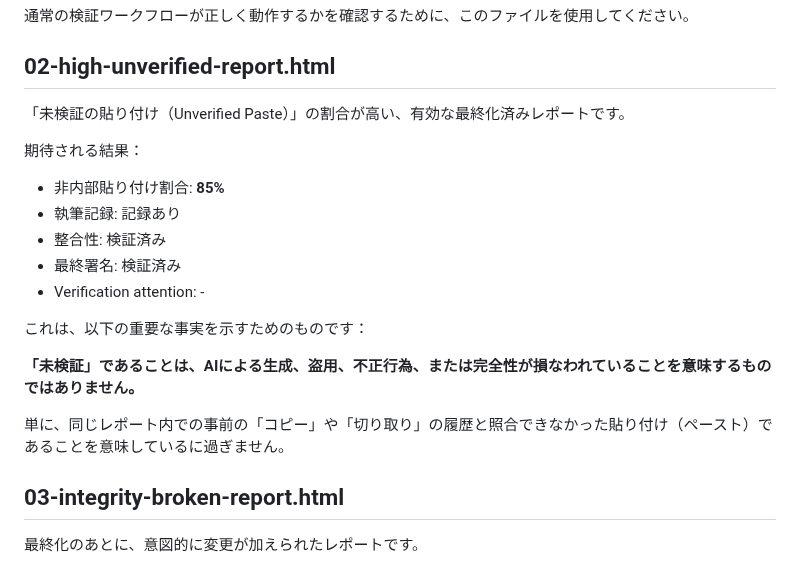
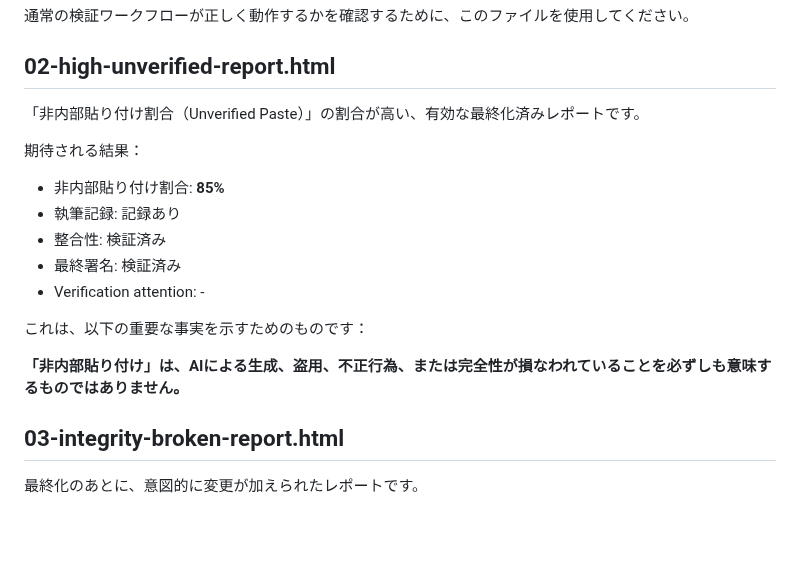
Before and after one commit to HKJPN/MD-WORKS-PROVENANCE, a Markdown page: samples/README.md, the part around the change. Drawn GitHub-style; blank space fills up the shorter version.

Commit message:
Revise terminology in README for unverified paste
Updated terminology from '未検証の貼り付け' to '非内部貼り付け' for clarity and accuracy.

```diff
--- a/samples/README.md
+++ b/samples/README.md
@@ -78,7 +78,7 @@ This file is provided only to demonstrate tamper detection. Integrity Broken doe
 
 ## 02-high-unverified-report.html
 
-「未検証の貼り付け（Unverified Paste）」の割合が高い、有効な最終化済みレポートです。
+「非内部貼り付け割合（Unverified Paste）」の割合が高い、有効な最終化済みレポートです。
 
 期待される結果：
 
@@ -91,9 +91,7 @@ This file is provided only to demonstrate tamper detection. Integrity Broken doe
 
 これは、以下の重要な事実を示すためのものです：
 
-**「未検証」であることは、AIによる生成、盗用、不正行為、または完全性が損なわれていることを意味するものではありません。**
-
-単に、同じレポート内での事前の「コピー」や「切り取り」の履歴と照合できなかった貼り付け（ペースト）であることを意味しているに過ぎません。
+**「非内部貼り付け」は、AIによる生成、盗用、不正行為、または完全性が損なわれていることを必ずしも意味するものではありません。**
 
 ## 03-integrity-broken-report.html
 
```
